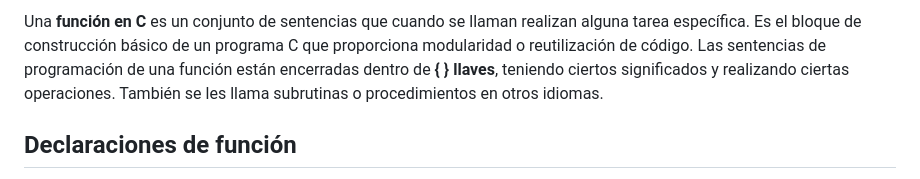
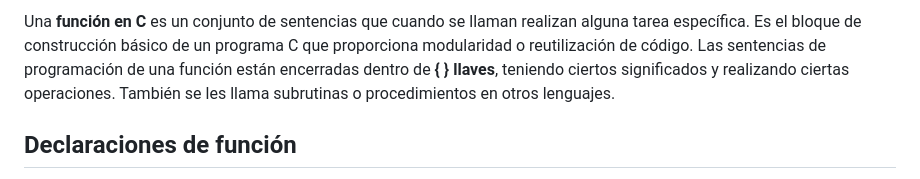
Before and after one commit to conquassata/fundamentals-ccpp, a Markdown page: C/day_2/1_functions.md, the part around the change. Rendered like a GitHub page.

```diff
--- a/C/day_2/1_functions.md
+++ b/C/day_2/1_functions.md
@@ -1,4 +1,4 @@
-Una **función en C** es un conjunto de sentencias que cuando se llaman realizan alguna tarea específica. Es el bloque de construcción básico de un programa C que proporciona modularidad o reutilización de código. Las sentencias de programación de una función están encerradas dentro de **{ } llaves**, teniendo ciertos significados y realizando ciertas operaciones. También se les llama subrutinas o procedimientos en otros idiomas.
+Una **función en C** es un conjunto de sentencias que cuando se llaman realizan alguna tarea específica. Es el bloque de construcción básico de un programa C que proporciona modularidad o reutilización de código. Las sentencias de programación de una función están encerradas dentro de **{ } llaves**, teniendo ciertos significados y realizando ciertas operaciones. También se les llama subrutinas o procedimientos en otros lenguajes.
 
 ## Declaraciones de función
 En una declaración de función, debemos proporcionar el nombre de la función, su tipo de retorno y el número y tipo de sus parámetros. Una declaración de función le dice al compilador que hay una función con el nombre dado definido en otro lugar del programa.
```
